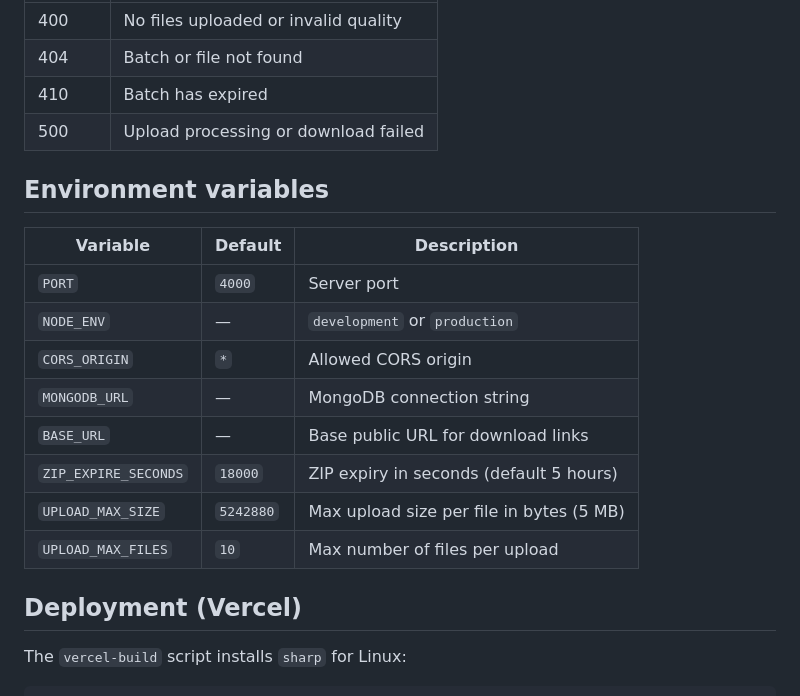
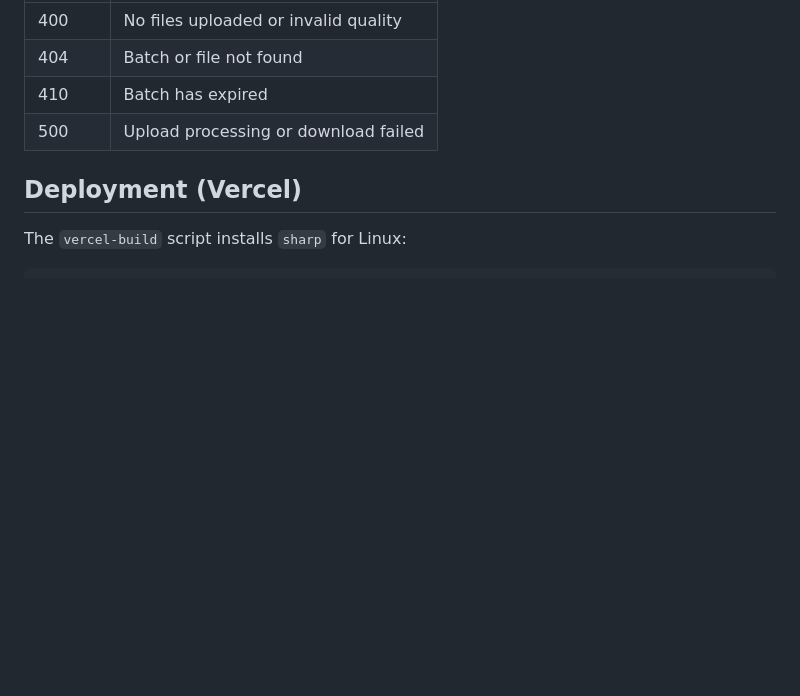
Before and after one commit to tbabson/SlimPix, a Markdown page: README.md, the part around the change. GitHub-like rendering; blank space fills up the shorter version.

Commit message:
env removal

```diff
--- a/README.md
+++ b/README.md
@@ -118,19 +118,6 @@ fetch("http://localhost:4000/api/v1/upload", {
 | 410    | Batch has expired                    |
 | 500    | Upload processing or download failed |
 
-## Environment variables
-
-| Variable             | Default   | Description                              |
-| -------------------- | --------- | ---------------------------------------- |
-| `PORT`               | `4000`    | Server port                              |
-| `NODE_ENV`           | —         | `development` or `production`            |
-| `CORS_ORIGIN`        | `*`       | Allowed CORS origin                      |
-| `MONGODB_URL`        | —         | MongoDB connection string                |
-| `BASE_URL`           | —         | Base public URL for download links       |
-| `ZIP_EXPIRE_SECONDS` | `18000`   | ZIP expiry in seconds (default 5 hours)  |
-| `UPLOAD_MAX_SIZE`    | `5242880` | Max upload size per file in bytes (5 MB) |
-| `UPLOAD_MAX_FILES`   | `10`      | Max number of files per upload           |
-
 ## Deployment (Vercel)
 
 The `vercel-build` script installs `sharp` for Linux:
```
